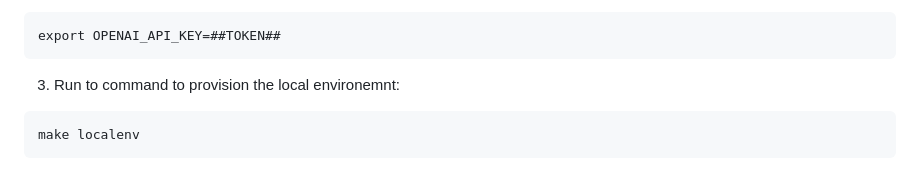
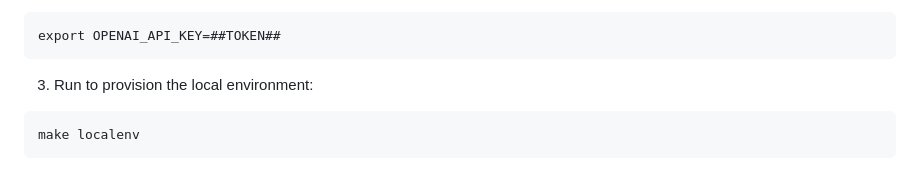
Before and after one commit to kislerdm/diagramastext, a Markdown page: README.md, the part around the change. Rendered like a GitHub page.

Commit message:
chore(readme): fixes typo.
Signed-off-by: Dmitry Kisler <admin@dkisler.com>

````diff
--- a/README.md
+++ b/README.md
@@ -138,7 +138,7 @@ git clone git@github.com:kislerdm/diagramastext.git
 export OPENAI_API_KEY=##TOKEN##
 ```
 
-3. Run to command to provision the local environemnt:
+3. Run to provision the local environment:
 
 ```commandline
 make localenv
````
